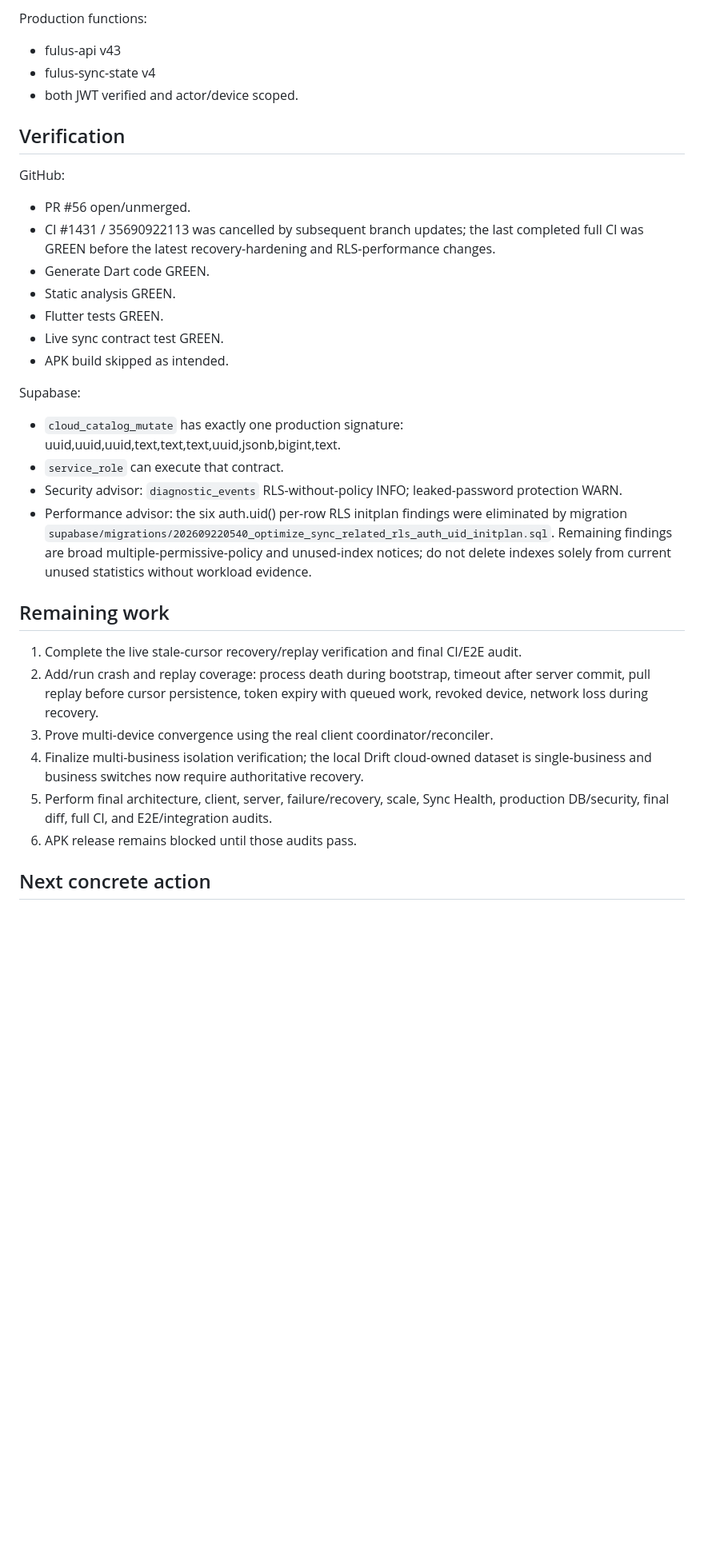
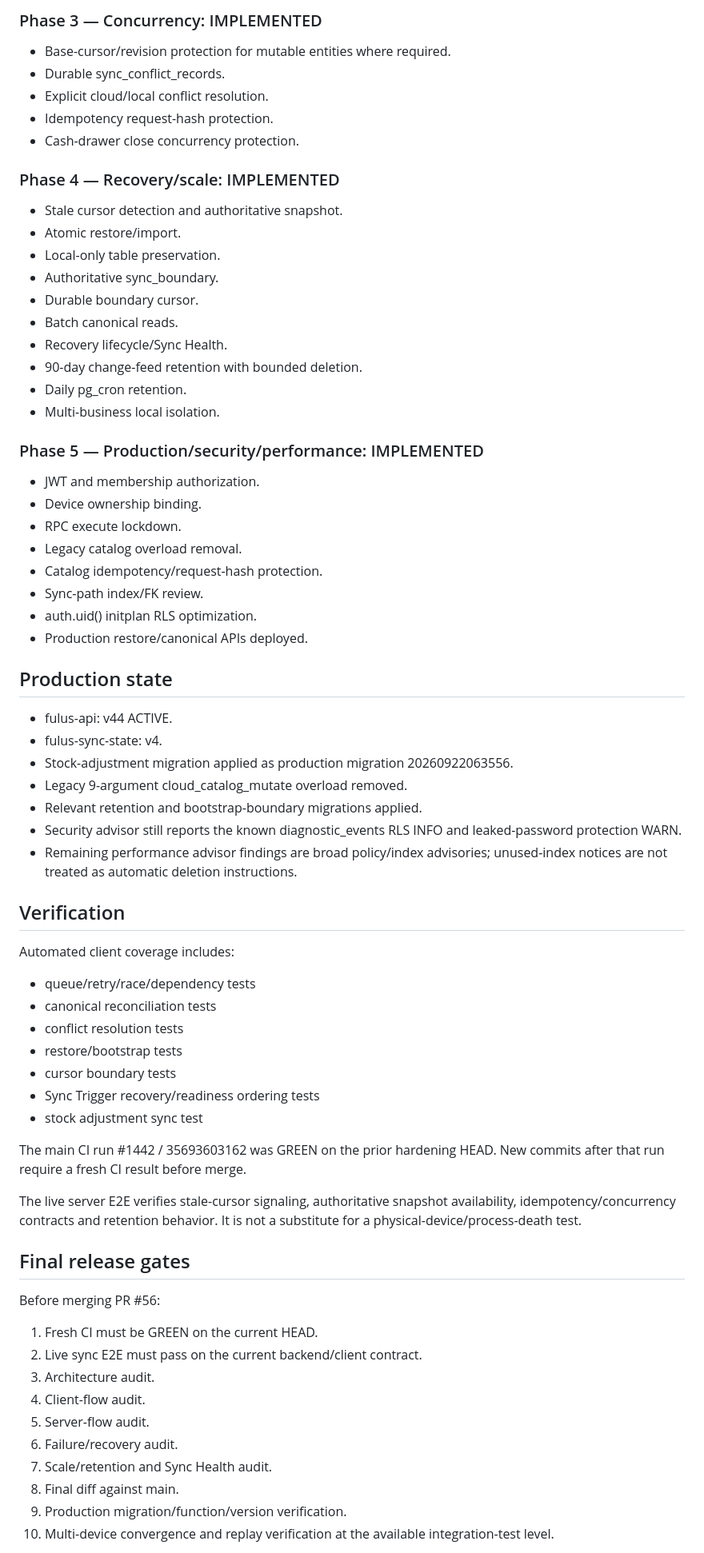
Before and after one commit to FulusBuild/Fulus-mobile, a Markdown page: docs/FULUS_SYNC_IMPLEMENTATION_STATE.md, the part around one of its changes. Shown at 80% size. Rendered like a GitHub page; blank space fills up the shorter version.

Commit message:
docs(sync): refresh V1 implementation state after phase audit

```diff
--- a/docs/FULUS_SYNC_IMPLEMENTATION_STATE.md
+++ b/docs/FULUS_SYNC_IMPLEMENTATION_STATE.md
@@ -29,34 +51,69 @@ Server: JWT verification, membership checks, authenticated-user/device binding,
 
-Production functions:
-- fulus-api v43
-- fulus-sync-state v4
-- both JWT verified and actor/device scoped.
+### Phase 3 — Concurrency: IMPLEMENTED
+- Base-cursor/revision protection for mutable entities where required.
+- Durable sync_conflict_records.
+- Explicit cloud/local conflict resolution.
+- Idempotency request-hash protection.
+- Cash-drawer close concurrency protection.
+
+### Phase 4 — Recovery/scale: IMPLEMENTED
+- Stale cursor detection and authoritative snapshot.
+- Atomic restore/import.
+- Local-only table preservation.
+- Authoritative sync_boundary.
+- Durable boundary cursor.
+- Batch canonical reads.
+- Recovery lifecycle/Sync Health.
+- 90-day change-feed retention with bounded deletion.
+- Daily pg_cron retention.
+- Multi-business local isolation.
+
+### Phase 5 — Production/security/performance: IMPLEMENTED
+- JWT and membership authorization.
+- Device ownership binding.
+- RPC execute lockdown.
+- Legacy catalog overload removal.
+- Catalog idempotency/request-hash protection.
+- Sync-path index/FK review.
+- auth.uid() initplan RLS optimization.
+- Production restore/canonical APIs deployed.
+
+## Production state
+
+- fulus-api: v44 ACTIVE.
+- fulus-sync-state: v4.
+- Stock-adjustment migration applied as production migration 20260922063556.
+- Legacy 9-argument cloud_catalog_mutate overload removed.
+- Relevant retention and bootstrap-boundary migrations applied.
+- Security advisor still reports the known diagnostic_events RLS INFO and leaked-password protection WARN.
+- Remaining performance advisor findings are broad policy/index advisories; unused-index notices are not treated as automatic deletion instructions.
 
 ## Verification
 
-GitHub:
-- PR #56 open/unmerged.
-- CI #1431 / 35690922113 was cancelled by subsequent branch updates; the last completed full CI was GREEN before the latest recovery-hardening and RLS-performance changes.
-- Generate Dart code GREEN.
-- Static analysis GREEN.
-- Flutter tests GREEN.
-- Live sync contract test GREEN.
-- APK build skipped as intended.
+Automated client coverage includes:
+- queue/retry/race/dependency tests
+- canonical reconciliation tests
+- conflict resolution tests
+- restore/bootstrap tests
+- cursor boundary tests
+- Sync Trigger recovery/readiness ordering tests
+- stock adjustment sync test
 
-Supabase:
-- `cloud_catalog_mutate` has exactly one production signature: uuid,uuid,uuid,text,text,text,uuid,jsonb,bigint,text.
-- `service_role` can execute that contract.
-- Security advisor: `diagnostic_events` RLS-without-policy INFO; leaked-password protection WARN.
-- Performance advisor: the six auth.uid() per-row RLS initplan findings were eliminated by migration `supabase/migrations/202609220540_optimize_sync_related_rls_auth_uid_initplan.sql`. Remaining findings are broad multiple-permissive-policy and unused-index notices; do not delete indexes solely from current unused statistics without workload evidence.
+The main CI run #1442 / 35693603162 was GREEN on the prior hardening HEAD. New commits after that run require a fresh CI result before merge.
 
-## Remaining work
+The live server E2E verifies stale-cursor signaling, authoritative snapshot availability, idempotency/concurrency contracts and retention behavior. It is not a substitute for a physical-device/process-death test.
 
-1. Complete the live stale-cursor recovery/replay verification and final CI/E2E audit.
-2. Add/run crash and replay coverage: process death during bootstrap, timeout after server commit, pull replay before cursor persistence, token expiry with queued work, revoked device, network loss during recovery.
-3. Prove multi-device convergence using the real client coordinator/reconciler.
-4. Finalize multi-business isolation verification; the local Drift cloud-owned dataset is single-business and business switches now require authoritative recovery.
-5. Perform final architecture, client, server, failure/recovery, scale, Sync Health, production DB/security, final diff, full CI, and E2E/integration audits.
-6. APK release remains blocked until those audits pass.
+## Final release gates
 
-## Next concrete action
+Before merging PR #56:
+1. Fresh CI must be GREEN on the current HEAD.
+2. Live sync E2E must pass on the current backend/client contract.
+3. Architecture audit.
+4. Client-flow audit.
+5. Server-flow audit.
+6. Failure/recovery audit.
+7. Scale/retention and Sync Health audit.
+8. Final diff against main.
+9. Production migration/function/version verification.
+10. Multi-device convergence and replay verification at the available integration-test level.
 
```
Also changed, not shown: other parts of docs/FULUS_SYNC_IMPLEMENTATION_STATE.md (+37 -18 lines).
